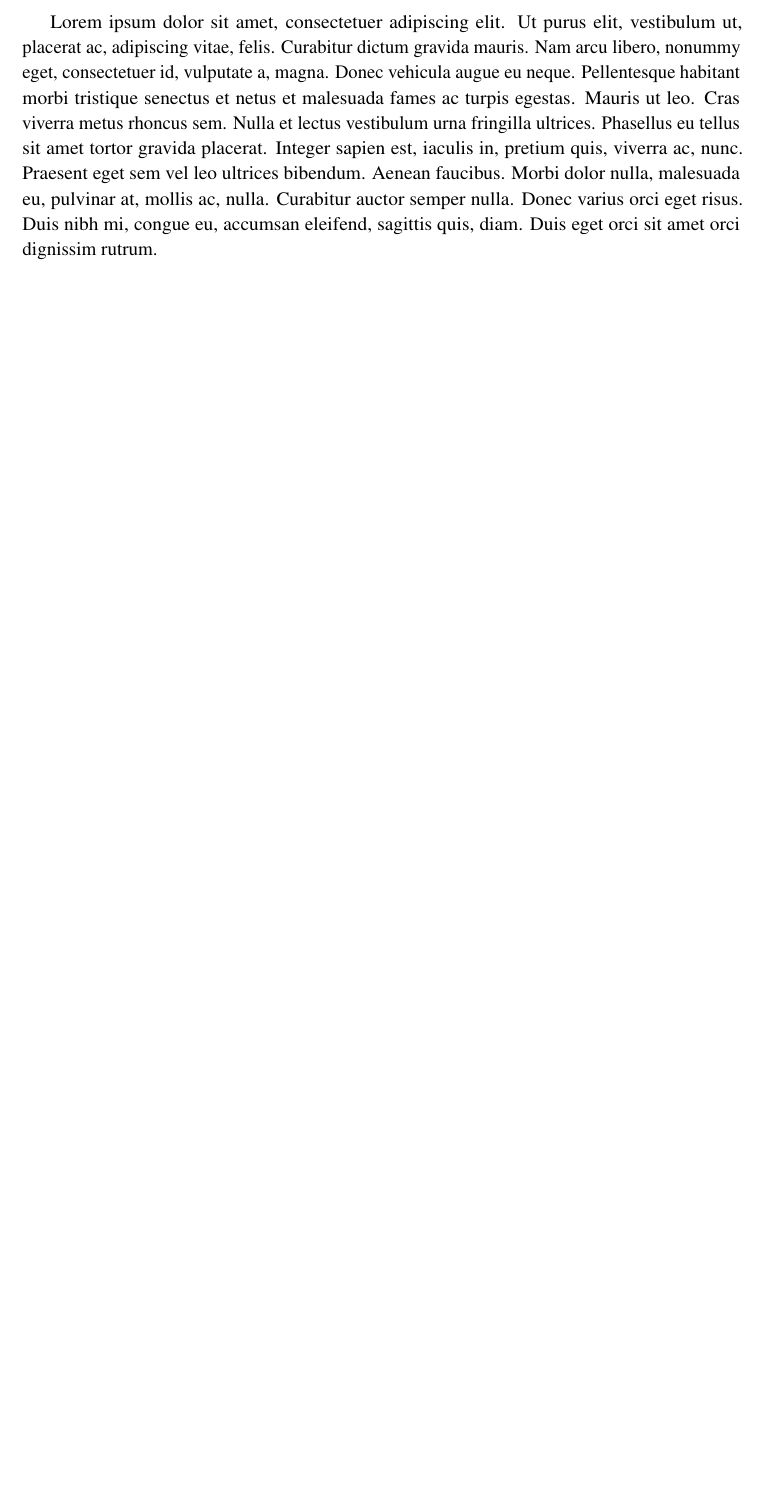
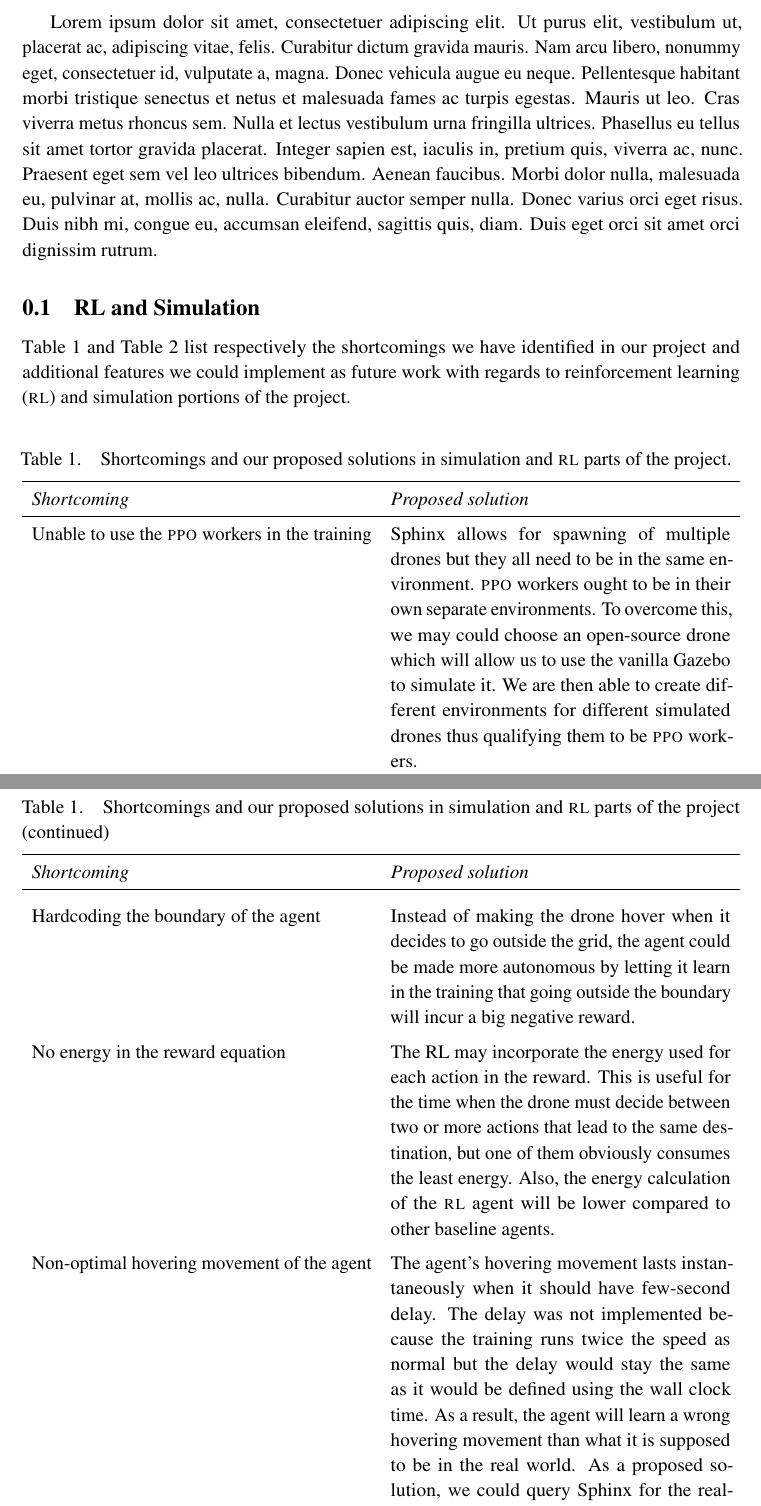
Before and after one commit to danielizham/dp-report, a LaTeX document (sections/future.tex): part of the page before the commit and two parts of pages 1 and 2 of 3 after it, the two joined at a grey line, cut so that both start at the same text, the shorter picture padded with empty space. Compiled offline with pdfLaTeX.

Commit message:
Finish the RL and Simulation part of the Future Work section

```diff
--- a/sections/future.tex
+++ b/sections/future.tex
@@ -23,4 +23,125 @@
 
 \lipsum[1]
 
+% RL
+
+\subsection{RL and Simulation}
+
+\Cref{tab:shortcomings} and \cref{tab:additional-features} list
+respectively the shortcomings we have identified in our project and
+additional features we could implement as future work with regards to
+\gls{rl} and simulation portions of the project.
+
+\begin{center}
+    \begin{xltabular}{\textwidth}{ X X }
+        \caption{Shortcomings and our proposed solutions in simulation
+        and \gls{rl} parts of the project.}
+        \label{tab:shortcomings} \\
+        \toprule
+        \textit{Shortcoming}
+            & \textit{Proposed solution} \\
+
+        \midrule
+        \endfirsthead
+        \caption[]{Shortcomings and our proposed solutions in simulation
+        and \gls{rl} parts of the project (continued)}\\
+        \toprule
+        \textit{Shortcoming}
+            & \textit{Proposed solution} \\
+
+        \midrule
+        \endhead
+
+        Unable to use the \gls{ppo} workers in the training
+        &
+        Sphinx allows for spawning of multiple drones but they all
+        need to be in the same environment.
+        \gls{ppo} workers ought to be in their own separate
+        environments.
+        To overcome this, we may could choose an open-source drone
+        which will allow us to use the vanilla Gazebo to simulate it.
+        We are then able to create different environments for
+        different simulated drones thus qualifying them to be
+        \gls{ppo} workers.
+        \\ \addlinespace
+
+        Hardcoding the boundary of the agent
+        &
+        Instead of making the drone hover when it decides to go
+        outside the grid, the agent could be made more autonomous by
+        letting it learn in the training that going outside the
+        boundary will incur a big negative reward.
+        \\ \addlinespace
+
+        No energy in the reward equation
+        &
+        The RL may incorporate the energy used for each action in the
+        reward. This is useful for the time when the drone must decide
+        between two or more actions that lead to the same destination,
+        but one of them obviously consumes the least energy.
+        Also, the energy calculation of the \gls{rl} agent will be
+        lower compared to other baseline agents.
+        \\ \addlinespace
+
+        Non-optimal hovering movement of the agent
+        &
+        The agent's hovering movement lasts instantaneously when it
+        should have few-second delay.
+        The delay was not implemented because the training runs twice
+        the speed as normal but the delay would stay the same as it
+        would be defined using the wall clock time.
+        As a result, the agent will learn a wrong hovering movement
+        than what it is supposed to be in the real world.
+        As a proposed solution, we could query Sphinx for the
+        real-time/simulation-time ratio and define the delay with
+        respect to this ratio instead of the wall clock time.
+        \\ \addlinespace
+
+        \bottomrule
+    \end{xltabular}
+\end{center}
+
+\begin{center}
+    \begin{xltabular}{\textwidth}{ X X }
+        \caption{Additional features and their descriptions in
+        simulation and \gls{rl} parts of the project.}
+        \label{tab:additional-features} \\
+        \toprule
+        \textit{Additional feature}
+            & \textit{Description} \\
+
+        \midrule
+        \endfirsthead
+        \caption[]{Additional features and their descriptions in
+        simulation and \gls{rl} parts of the project (continued)}\\
+        \toprule
+        \textit{Additional feature}
+            & \textit{Description} \\
+
+        \midrule
+        \endhead
+
+        Targets with more advanced mobility patterns
+            &
+        The project's applications can be extended to cover other
+        mobility patterns such as Manhattan and reference point group
+        mobility (\textsc{rpgm}).
+        The targets will need to be programmed using their plugins to
+        behave as the chosen mobility pattern and then the drone can
+        be trained as we did in this project.
+            \\ \addlinespace
+
+        Train the agent in the cloud
+            &
+        A cloud provider, such as \textsc{aws}, Azure and Google Cloud
+        Platform, offers a \textsc{vm} that can have a much more
+        powerful \textsc{gpu} compared to consumer laptops.
+        This will facilitate the training immensely especially when
+        the targets' mobility pattern is complex.
+            \\ \addlinespace
+
+        \bottomrule
+    \end{xltabular}
+\end{center}
+
 \end{document}
```
Also changed, not shown: sections/future.tex (8 more changed lines).
